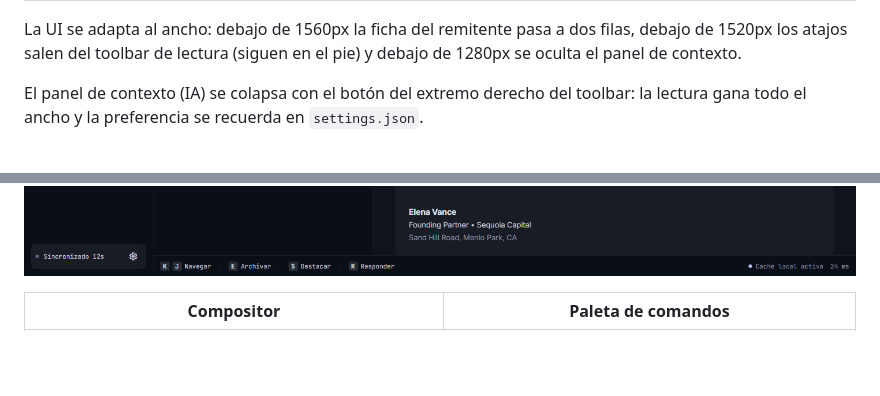
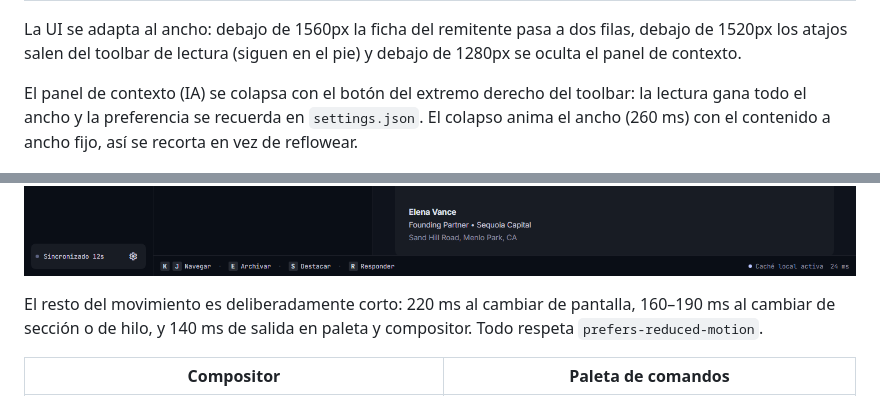
Before and after one commit to PinedaMB/NamiO, a Markdown page: README.md, 2 parts joined by grey strips. GitHub-like rendering; blank space fills up the shorter version.

Commit message:
Movimiento: colapso animado del panel y transiciones de pantalla

```diff
--- a/README.md
+++ b/README.md
@@ -71,9 +71,14 @@ los atajos salen del toolbar de lectura (siguen en el pie) y debajo de 1280px se
 contexto.
 
 El panel de contexto (IA) se colapsa con el botón del extremo derecho del toolbar: la lectura gana
-todo el ancho y la preferencia se recuerda en `settings.json`.
+todo el ancho y la preferencia se recuerda en `settings.json`. El colapso anima el ancho (260 ms) con
+el contenido a ancho fijo, así se recorta en vez de reflowear.
 
 ![Panel de contexto colapsado](docs/inbox-collapsed.png)
+
+El resto del movimiento es deliberadamente corto: 220 ms al cambiar de pantalla, 160–190 ms al
+cambiar de sección o de hilo, y 140 ms de salida en paleta y compositor. Todo respeta
+`prefers-reduced-motion`.
 
 | Compositor | Paleta de comandos |
 | --- | --- |
```
Also changed, not shown: docs/settings.png, 7 other files.
